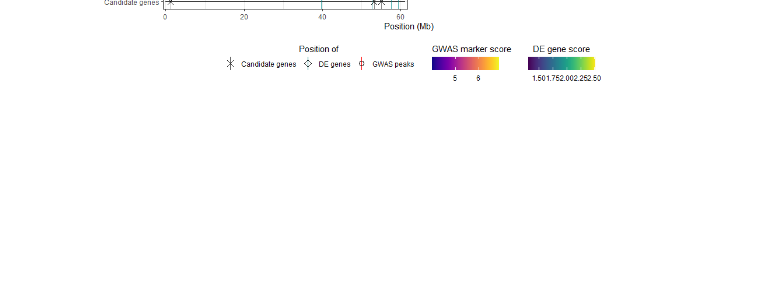
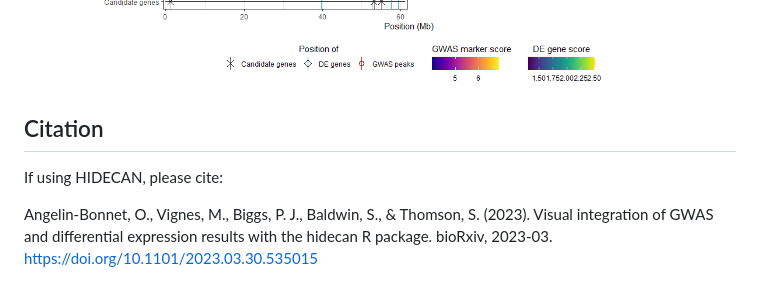
Before and after one commit to PlantandFoodResearch/hidecan, a Markdown page: README.md, the part around the change. Drawn GitHub-style; pictures changed too: man/figures/README-brief-example-hidecan-plot-1.png; blank space fills up the shorter version.

Commit message:
Adding references

````diff
--- a/README.md
+++ b/README.md
@@ -69,3 +69,12 @@ hidecan_plot(
 ```
 
 <img src="man/figures/README-brief-example-hidecan-plot-1.png" width="100%" />
+
+## Citation
+
+If using HIDECAN, please cite:
+
+Angelin-Bonnet, O., Vignes, M., Biggs, P. J., Baldwin, S., & Thomson, S.
+(2023). Visual integration of GWAS and differential expression results
+with the hidecan R package. bioRxiv, 2023-03.
+<https://doi.org/10.1101/2023.03.30.535015>
````
Also changed, not shown: 4 other files.
